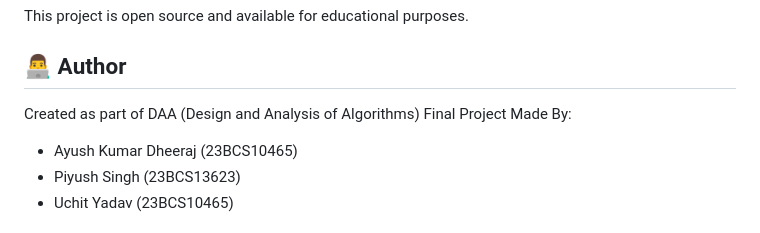
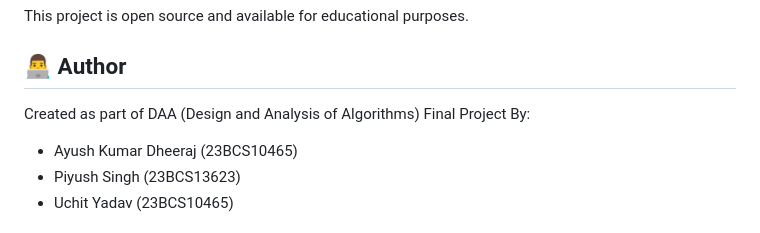
Before and after one commit to Uchit-Yadav/DAA_Mini_Project, a Markdown page: README.md, the part around the change. Drawn GitHub-style.

Commit message:
Update author section in README.md

```diff
--- a/README.md
+++ b/README.md
@@ -136,8 +136,7 @@ This project is open source and available for educational purposes.
 
 ## 👨‍💻 Author
 
-Created as part of DAA (Design and Analysis of Algorithms) Final Project
-Made By:
+Created as part of DAA (Design and Analysis of Algorithms) Final Project By:
 - Ayush Kumar Dheeraj (23BCS10465)
 - Piyush Singh (23BCS13623)
 - Uchit Yadav (23BCS10465)
```
